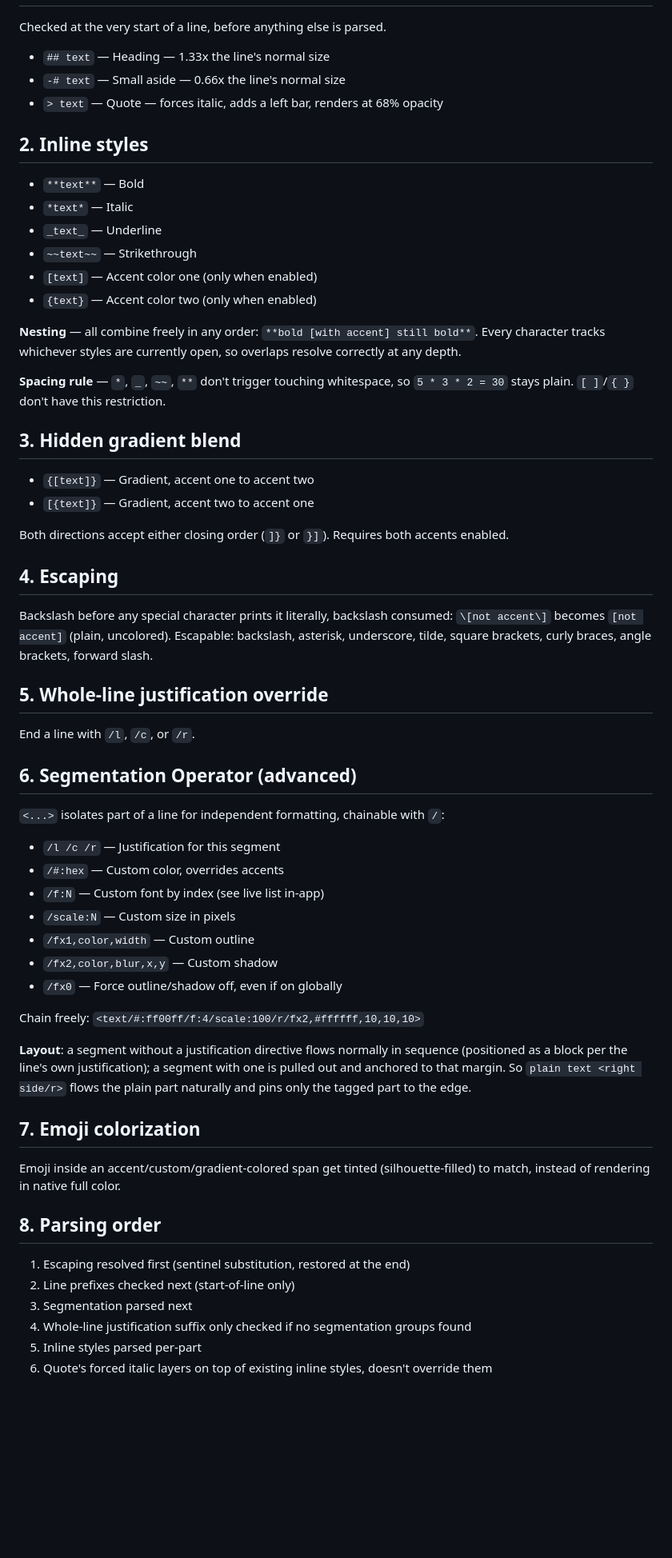
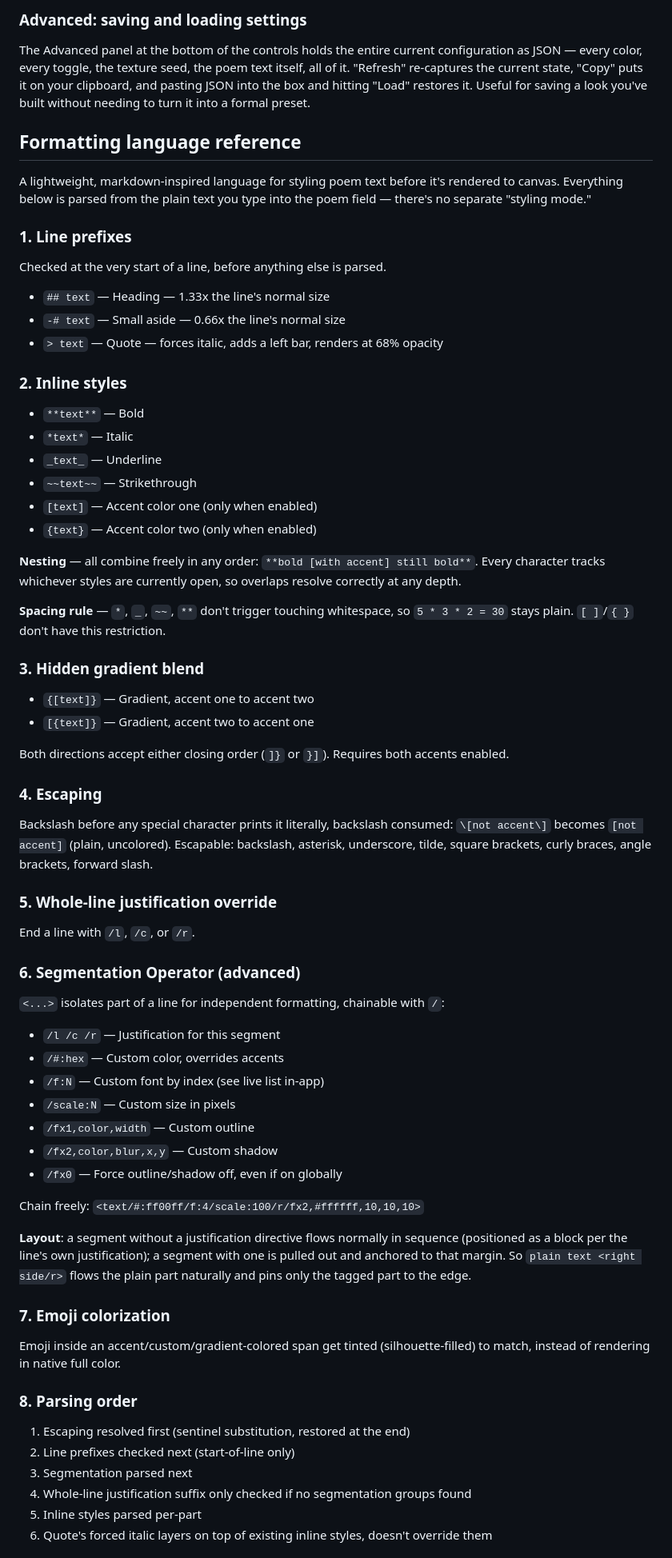
Before and after one commit to crsongbird/poetrypress, a Markdown page: README.md, the part around one of its changes. Shown at 80% size. Rendered like a GitHub page; blank space fills up the shorter version.

Commit message:
Update README.md
Claude generated documentation about the entire application

```diff
--- a/README.md
+++ b/README.md
@@ -6,3 +91,19 @@ A lightweight, markdown-inspired language for styling poem text before it's rend
+### Advanced: saving and loading settings
+
+The Advanced panel at the bottom of the controls holds the entire current
+configuration as JSON — every color, every toggle, the texture seed, the
+poem text itself, all of it. "Refresh" re-captures the current state,
+"Copy" puts it on your clipboard, and pasting JSON into the box and hitting
+"Load" restores it. Useful for saving a look you've built without needing to
+turn it into a formal preset.
+
+## Formatting language reference
+
+A lightweight, markdown-inspired language for styling poem text before it's
+rendered to canvas. Everything below is parsed from the plain text you type
+into the poem field — there's no separate "styling mode."
+
+### 1. Line prefixes
 
 Checked at the very start of a line, before anything else is parsed.
 
@@ -10,7 +111,7 @@ Checked at the very start of a line, before anything else is parsed.
 - `-# text` — Small aside — 0.66x the line's normal size
 - `> text` — Quote — forces italic, adds a left bar, renders at 68% opacity
 
-## 2. Inline styles
+### 2. Inline styles
 
 - `**text**` — Bold
 - `*text*` — Italic
@@ -19,28 +120,36 @@ Checked at the very start of a line, before anything else is parsed.
 - `[text]` — Accent color one (only when enabled)
 - `{text}` — Accent color two (only when enabled)
 
-**Nesting** — all combine freely in any order: `**bold [with accent] still bold**`. Every character tracks whichever styles are currently open, so overlaps resolve correctly at any depth.
+**Nesting** — all combine freely in any order: `**bold [with accent] still
+bold**`. Every character tracks whichever styles are currently open, so
+overlaps resolve correctly at any depth.
 
-**Spacing rule** — `*`, `_`, `~~`, `**` don't trigger touching whitespace, so `5 * 3 * 2 = 30` stays plain. `[ ]`/`{ }` don't have this restriction.
+**Spacing rule** — `*`, `_`, `~~`, `**` don't trigger touching whitespace, so
+`5 * 3 * 2 = 30` stays plain. `[ ]`/`{ }` don't have this restriction.
 
-## 3. Hidden gradient blend
+### 3. Hidden gradient blend
 
 - `{[text]}` — Gradient, accent one to accent two
 - `[{text]}` — Gradient, accent two to accent one
 
-Both directions accept either closing order (`]}` or `}]`). Requires both accents enabled.
+Both directions accept either closing order (`]}` or `}]`). Requires both
+accents enabled.
 
-## 4. Escaping
+### 4. Escaping
 
-Backslash before any special character prints it literally, backslash consumed: `\[not accent\]` becomes `[not accent]` (plain, uncolored). Escapable: backslash, asterisk, underscore, tilde, square brackets, curly braces, angle brackets, forward slash.
+Backslash before any special character prints it literally, backslash
+consumed: `\[not accent\]` becomes `[not accent]` (plain, uncolored).
+Escapable: backslash, asterisk, underscore, tilde, square brackets, curly
+braces, angle brackets, forward slash.
 
-## 5. Whole-line justification override
+### 5. Whole-line justification override
 
 End a line with `/l`, `/c`, or `/r`.
 
-## 6. Segmentation Operator (advanced)
+### 6. Segmentation Operator (advanced)
 
-`<...>` isolates part of a line for independent formatting, chainable with `/`:
+`<...>` isolates part of a line for independent formatting, chainable with
+`/`:
 
 - `/l /c /r` — Justification for this segment
 - `/#:hex` — Custom color, overrides accents
@@ -52,18 +161,25 @@ End a line with `/l`, `/c`, or `/r`.
 
 Chain freely: `<text/#:ff00ff/f:4/scale:100/r/fx2,#ffffff,10,10,10>`
 
-**Layout**: a segment without a justification directive flows normally in sequence (positioned as a block per the line's own justification); a segment with one is pulled out and anchored to that margin. So `plain text <right side/r>` flows the plain part naturally and pins only the tagged part to the edge.
+**Layout**: a segment without a justification directive flows normally in
+sequence (positioned as a block per the line's own justification); a segment
+with one is pulled out and anchored to that margin. So `plain text <right
+side/r>` flows the plain part naturally and pins only the tagged part to the
+edge.
 
-## 7. Emoji colorization
+### 7. Emoji colorization
 
-Emoji inside an accent/custom/gradient-colored span get tinted (silhouette-filled) to match, instead of rendering in native full color.
+Emoji inside an accent/custom/gradient-colored span get tinted
+(silhouette-filled) to match, instead of rendering in native full color.
 
-## 8. Parsing order
+### 8. Parsing order
 
 1. Escaping resolved first (sentinel substitution, restored at the end)
 2. Line prefixes checked next (start-of-line only)
 3. Segmentation parsed next
-4. Whole-line justification suffix only checked if no segmentation groups found
+4. Whole-line justification suffix only checked if no segmentation groups
+   found
 5. Inline styles parsed per-part
-6. Quote's forced italic layers on top of existing inline styles, doesn't override them
+6. Quote's forced italic layers on top of existing inline styles, doesn't
+   override them
 
```
Also changed, not shown: other parts of README.md (+98 -6 lines).
